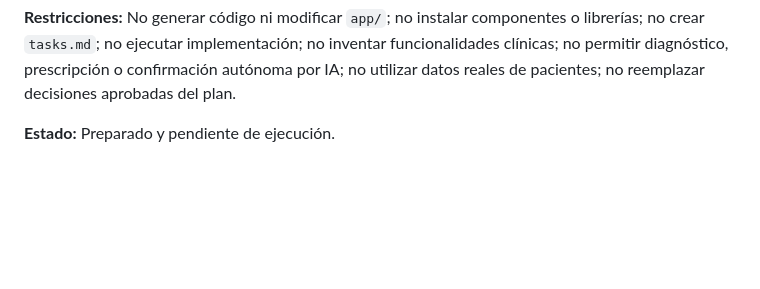
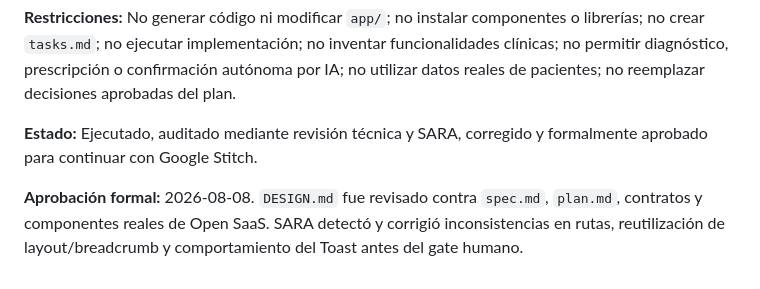
Before and after one commit to JorgeMinda/DoctorIA, a Markdown page: prompts.md, the part around the change. GitHub-like rendering; blank space fills up the shorter version.

Commit message:
docs: approve DoctorIA clinical design

```diff
--- a/prompts.md
+++ b/prompts.md
@@ -112,4 +112,6 @@ Este archivo registra los prompts relevantes utilizados durante el ciclo de desa
 
 **Restricciones:** No generar código ni modificar `app/`; no instalar componentes o librerías; no crear `tasks.md`; no ejecutar implementación; no inventar funcionalidades clínicas; no permitir diagnóstico, prescripción o confirmación autónoma por IA; no utilizar datos reales de pacientes; no reemplazar decisiones aprobadas del plan.
 
-**Estado:** Preparado y pendiente de ejecución.
+**Estado:** Ejecutado, auditado mediante revisión técnica y SARA, corregido y formalmente aprobado para continuar con Google Stitch.
+
+**Aprobación formal:** 2026-08-08. `DESIGN.md` fue revisado contra `spec.md`, `plan.md`, contratos y componentes reales de Open SaaS. SARA detectó y corrigió inconsistencias en rutas, reutilización de layout/breadcrumb y comportamiento del Toast antes del gate humano.
```
Also changed, not shown: DESIGN.md (added, +584 -0 lines).
